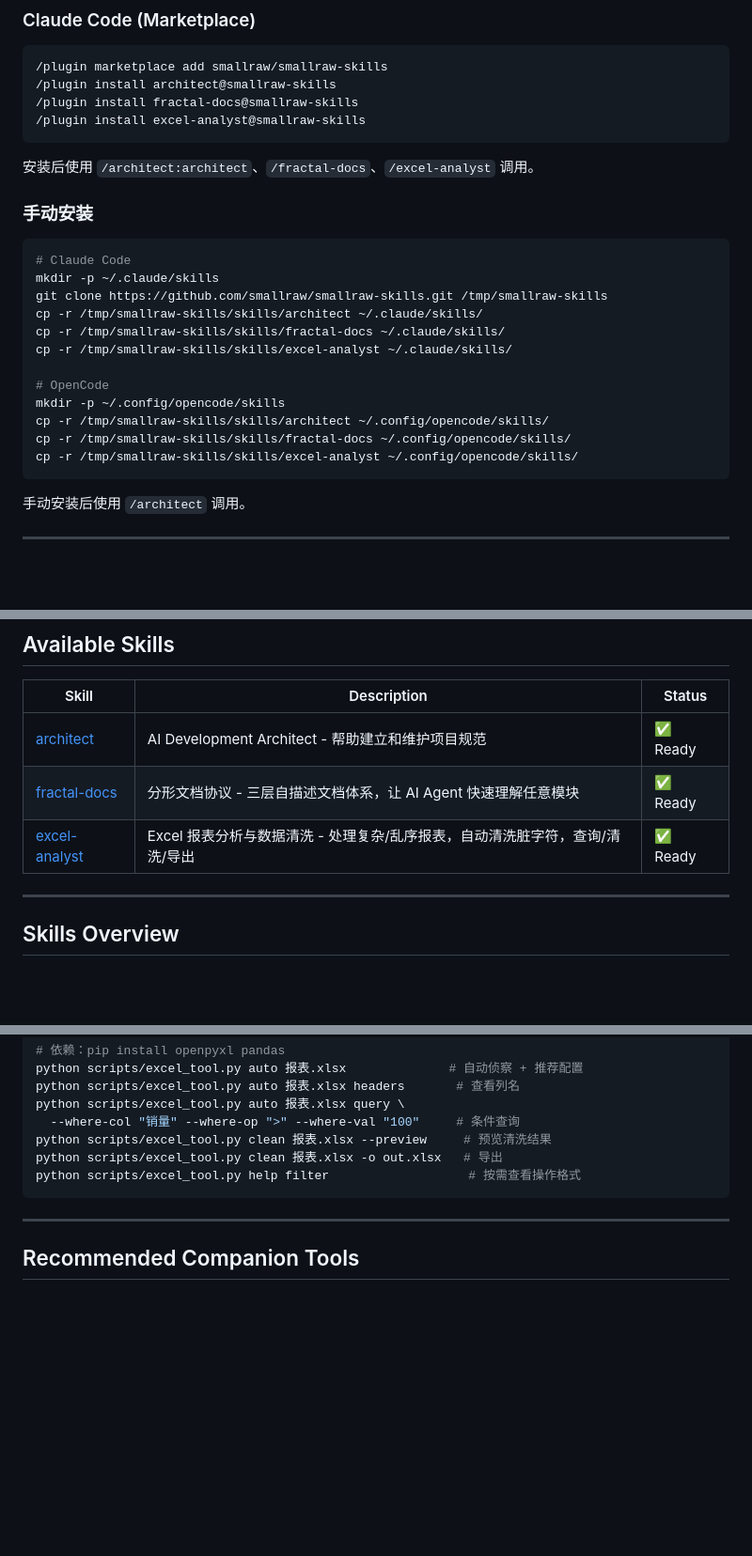
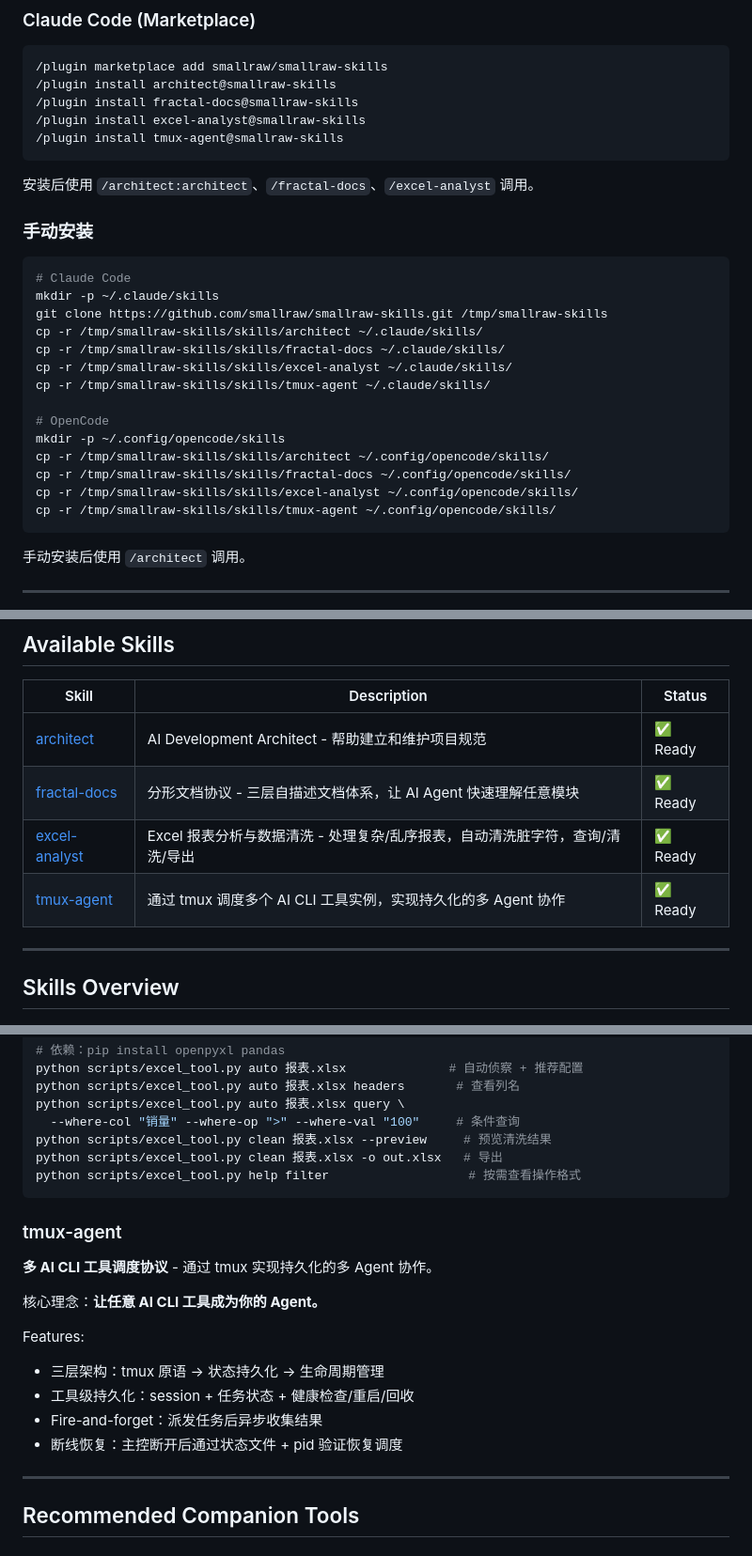
Before and after one commit to SmallRaw/smallraw-skills, a Markdown page: README.md, 3 parts joined by grey strips. Shown at 94% size. Rendered like a GitHub page; blank space fills up the shorter version.

Commit message:
docs: add tmux-agent to root README

````diff
--- a/README.md
+++ b/README.md
@@ -13,6 +13,7 @@ A collection of AI development skills compatible with [Claude Code](https://code
 /plugin install architect@smallraw-skills
 /plugin install fractal-docs@smallraw-skills
 /plugin install excel-analyst@smallraw-skills
+/plugin install tmux-agent@smallraw-skills
 ```
 
 安装后使用 `/architect:architect`、`/fractal-docs`、`/excel-analyst` 调用。
@@ -26,12 +27,14 @@ git clone https://github.com/smallraw/smallraw-skills.git /tmp/smallraw-skills
 cp -r /tmp/smallraw-skills/skills/architect ~/.claude/skills/
 cp -r /tmp/smallraw-skills/skills/fractal-docs ~/.claude/skills/
 cp -r /tmp/smallraw-skills/skills/excel-analyst ~/.claude/skills/
+cp -r /tmp/smallraw-skills/skills/tmux-agent ~/.claude/skills/
 
 # OpenCode
 mkdir -p ~/.config/opencode/skills
 cp -r /tmp/smallraw-skills/skills/architect ~/.config/opencode/skills/
 cp -r /tmp/smallraw-skills/skills/fractal-docs ~/.config/opencode/skills/
 cp -r /tmp/smallraw-skills/skills/excel-analyst ~/.config/opencode/skills/
+cp -r /tmp/smallraw-skills/skills/tmux-agent ~/.config/opencode/skills/
 ```
 
 手动安装后使用 `/architect` 调用。
@@ -45,6 +48,7 @@ cp -r /tmp/smallraw-skills/skills/excel-analyst ~/.config/opencode/skills/
 | [architect](skills/architect/) | AI Development Architect - 帮助建立和维护项目规范 | ✅ Ready |
 | [fractal-docs](skills/fractal-docs/) | 分形文档协议 - 三层自描述文档体系，让 AI Agent 快速理解任意模块 | ✅ Ready |
 | [excel-analyst](skills/excel-analyst/) | Excel 报表分析与数据清洗 - 处理复杂/乱序报表，自动清洗脏字符，查询/清洗/导出 | ✅ Ready |
+| [tmux-agent](skills/tmux-agent/) | 通过 tmux 调度多个 AI CLI 工具实例，实现持久化的多 Agent 协作 | ✅ Ready |
 
 ---
 
@@ -110,6 +114,18 @@ python scripts/excel_tool.py clean 报表.xlsx -o out.xlsx   # 导出
 python scripts/excel_tool.py help filter                   # 按需查看操作格式
 ```
 
+### tmux-agent
+
+**多 AI CLI 工具调度协议** - 通过 tmux 实现持久化的多 Agent 协作。
+
+核心理念：**让任意 AI CLI 工具成为你的 Agent。**
+
+Features:
+- 三层架构：tmux 原语 → 状态持久化 → 生命周期管理
+- 工具级持久化：session + 任务状态 + 健康检查/重启/回收
+- Fire-and-forget：派发任务后异步收集结果
+- 断线恢复：主控断开后通过状态文件 + pid 验证恢复调度
+
 ---
 
 ## Recommended Companion Tools
````
